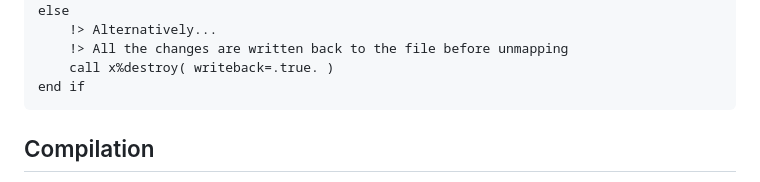
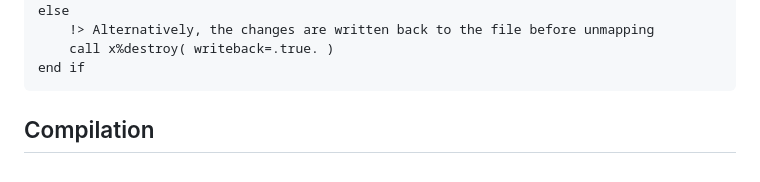
Before and after one commit to PierUgit/fmmap, a Markdown page: README.md, the part around one of its changes. Drawn GitHub-style.

````diff
--- a/README.md
+++ b/README.md
@@ -125,7 +119,6 @@ if (...) then
     call x%destroy()
 else
-    !> Alternatively...
-    !> All the changes are written back to the file before unmapping
+    !> Alternatively, the changes are written back to the file before unmapping
     call x%destroy( writeback=.true. )
 end if
 ```
````
Also changed, not shown: other parts of README.md (+14 -20 lines).
